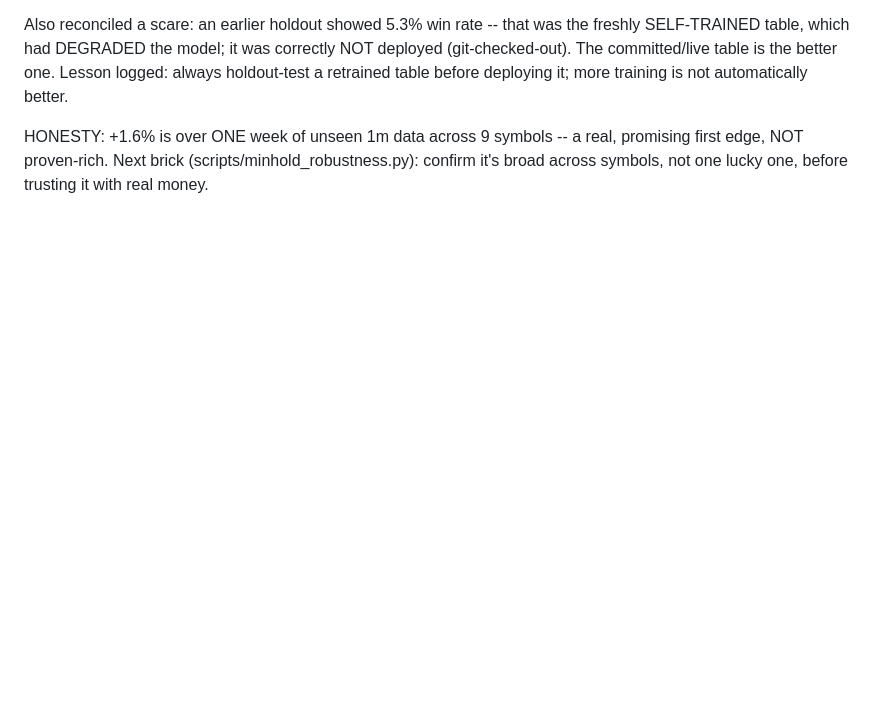
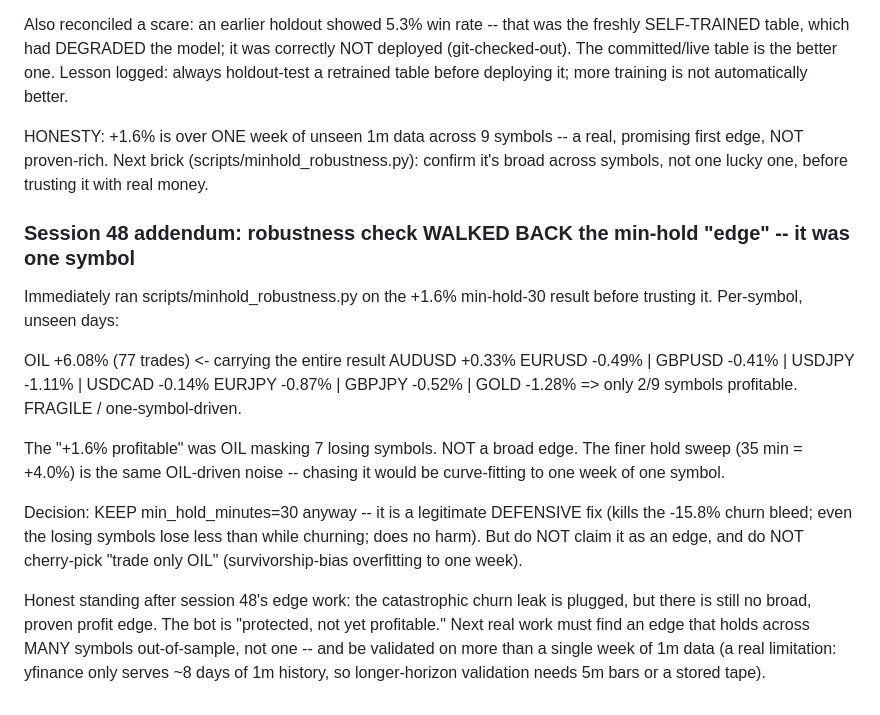
Before and after one commit to carwash2187-byte/Only-, a Markdown page: docs/DAY-TRADING-NOTES.md, the part around the change. Rendered like a GitHub page; blank space fills up the shorter version.

Commit message:
Record honest robustness finding: min-hold 'edge' was one symbol (OIL)
The +1.6% out-of-sample min-hold-30 result was almost entirely OIL (+6.08%)
masking 7 losing symbols -- only 2/9 profitable. FRAGILE, not a broad edge.
Keeping min_hold_minutes=30 as a DEFENSIVE churn fix (still kills the
-15.8% bleed, does no harm) but explicitly NOT claiming it as an edge and
NOT cherry-picking OIL (that would be overfitting to one week). Honest
standing: churn leak plugged, still no broad proven edge.

Co-Authored-By: Claude Sonnet 5 <noreply@anthropic.com>
Claude-Session: https://claude.ai/code/session_01AajoWj6tndbuJDppFHkUiH

```diff
--- a/docs/DAY-TRADING-NOTES.md
+++ b/docs/DAY-TRADING-NOTES.md
@@ -3129,3 +3129,31 @@ HONESTY: +1.6% is over ONE week of unseen 1m data across 9 symbols -- a
 real, promising first edge, NOT proven-rich. Next brick
 (scripts/minhold_robustness.py): confirm it's broad across symbols, not
 one lucky one, before trusting it with real money.
+
+### Session 48 addendum: robustness check WALKED BACK the min-hold "edge" -- it was one symbol
+
+Immediately ran scripts/minhold_robustness.py on the +1.6% min-hold-30
+result before trusting it. Per-symbol, unseen days:
+
+  OIL    +6.08% (77 trades)   <- carrying the entire result
+  AUDUSD +0.33%
+  EURUSD -0.49% | GBPUSD -0.41% | USDJPY -1.11% | USDCAD -0.14%
+  EURJPY -0.87% | GBPJPY -0.52% | GOLD -1.28%
+  => only 2/9 symbols profitable. FRAGILE / one-symbol-driven.
+
+The "+1.6% profitable" was OIL masking 7 losing symbols. NOT a broad edge.
+The finer hold sweep (35 min = +4.0%) is the same OIL-driven noise --
+chasing it would be curve-fitting to one week of one symbol.
+
+Decision: KEEP min_hold_minutes=30 anyway -- it is a legitimate DEFENSIVE
+fix (kills the -15.8% churn bleed; even the losing symbols lose less than
+while churning; does no harm). But do NOT claim it as an edge, and do NOT
+cherry-pick "trade only OIL" (survivorship-bias overfitting to one week).
+
+Honest standing after session 48's edge work: the catastrophic churn leak
+is plugged, but there is still no broad, proven profit edge. The bot is
+"protected, not yet profitable." Next real work must find an edge that
+holds across MANY symbols out-of-sample, not one -- and be validated on
+more than a single week of 1m data (a real limitation: yfinance only
+serves ~8 days of 1m history, so longer-horizon validation needs 5m bars
+or a stored tape).
```
